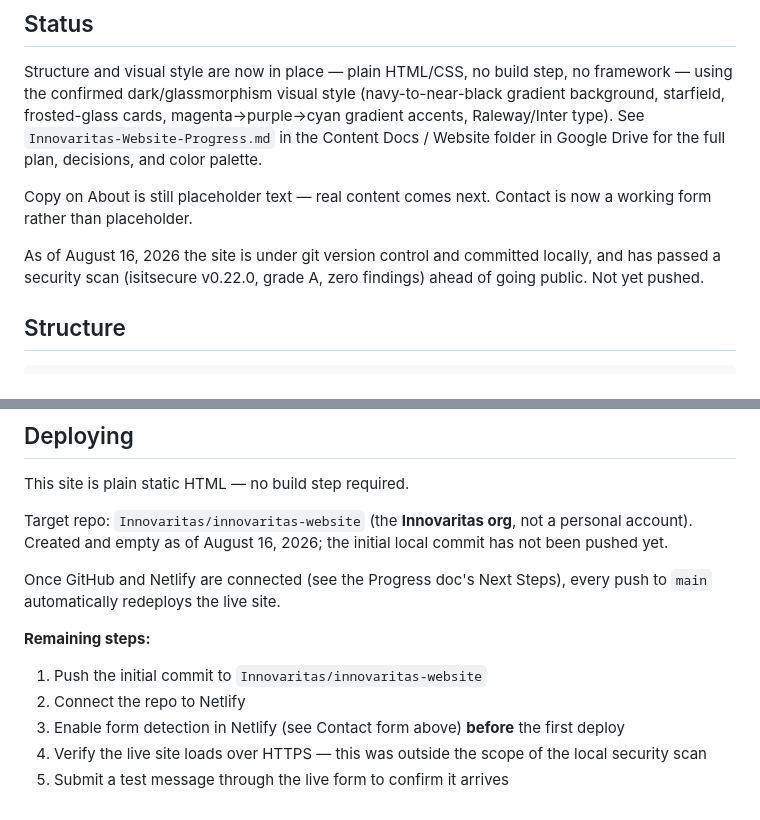
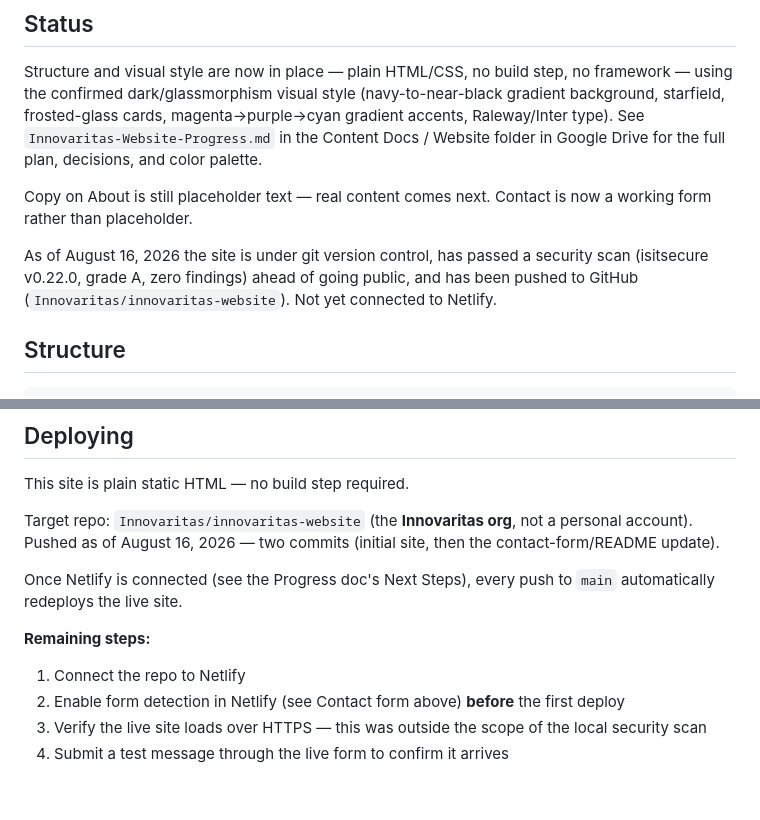
Before and after one commit to Innovaritas/innovaritas-website, a Markdown page: README.md, 2 parts joined by grey strips. GitHub-like rendering.

Commit message:
docs: correct README to reflect pushed status

```diff
--- a/README.md
+++ b/README.md
@@ -8,7 +8,7 @@ Structure and visual style are now in place — plain HTML/CSS, no build step, n
 
 Copy on About is still placeholder text — real content comes next. Contact is now a working form rather than placeholder.
 
-As of August 16, 2026 the site is under git version control and committed locally, and has passed a security scan (isitsecure v0.22.0, grade A, zero findings) ahead of going public. Not yet pushed.
+As of August 16, 2026 the site is under git version control, has passed a security scan (isitsecure v0.22.0, grade A, zero findings) ahead of going public, and has been pushed to GitHub (`Innovaritas/innovaritas-website`). Not yet connected to Netlify.
 
 ## Structure
 
@@ -47,14 +47,13 @@ The privacy policy deliberately keeps a real `mailto:` link instead of pointing
 
 This site is plain static HTML — no build step required.
 
-Target repo: `Innovaritas/innovaritas-website` (the **Innovaritas org**, not a personal account). Created and empty as of August 16, 2026; the initial local commit has not been pushed yet.
+Target repo: `Innovaritas/innovaritas-website` (the **Innovaritas org**, not a personal account). Pushed as of August 16, 2026 — two commits (initial site, then the contact-form/README update).
 
-Once GitHub and Netlify are connected (see the Progress doc's Next Steps), every push to `main` automatically redeploys the live site.
+Once Netlify is connected (see the Progress doc's Next Steps), every push to `main` automatically redeploys the live site.
 
 **Remaining steps:**
 
-1. Push the initial commit to `Innovaritas/innovaritas-website`
-2. Connect the repo to Netlify
-3. Enable form detection in Netlify (see Contact form above) **before** the first deploy
-4. Verify the live site loads over HTTPS — this was outside the scope of the local security scan
-5. Submit a test message through the live form to confirm it arrives
+1. Connect the repo to Netlify
+2. Enable form detection in Netlify (see Contact form above) **before** the first deploy
+3. Verify the live site loads over HTTPS — this was outside the scope of the local security scan
+4. Submit a test message through the live form to confirm it arrives
```
